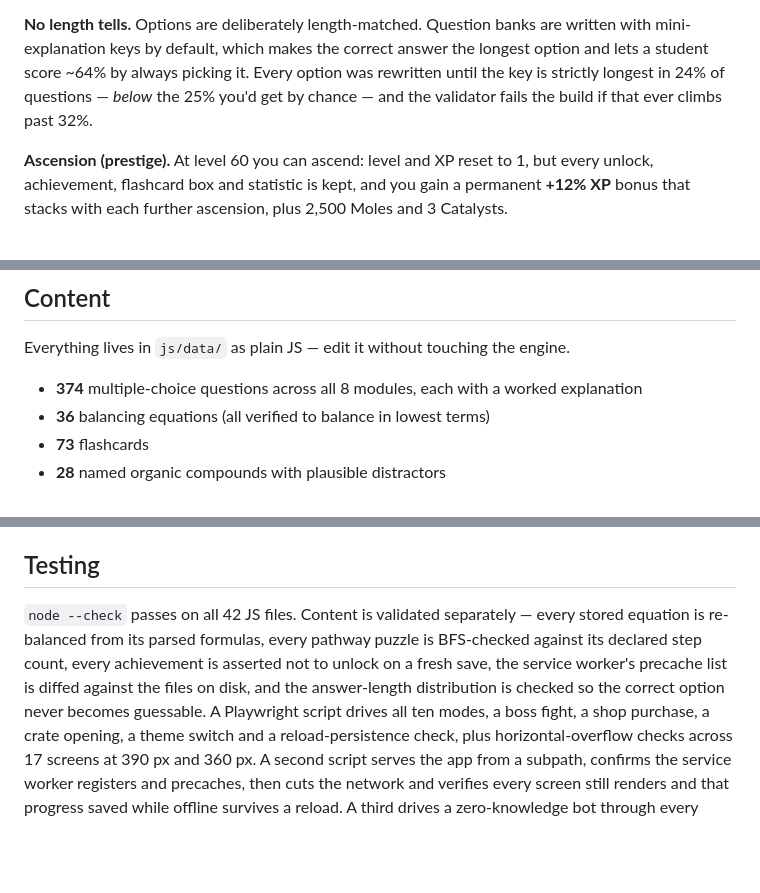
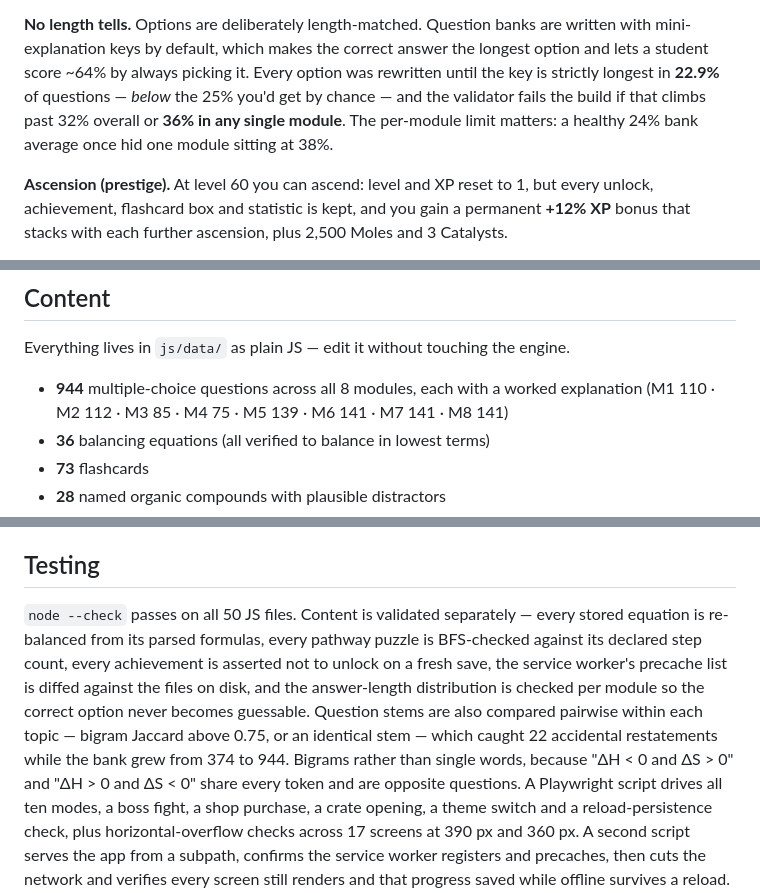
Before and after one commit to TheFinster2/Study-App, a Markdown page: README.md, 3 parts joined by grey strips. Drawn GitHub-style; blank space fills up the shorter version.

Commit message:
Update README for the 944-question bank
Records the per-module counts, the tightened answer-bias figures, and the two
validator checks added for working at this scale: per-module length-bias
limits and pairwise near-duplicate detection over question stems.

Co-Authored-By: Claude Opus 5 <noreply@anthropic.com>
Claude-Session: https://claude.ai/code/session_01DJGE9HvPtCR6u8xJ7C9Thy

```diff
--- a/README.md
+++ b/README.md
@@ -110,8 +110,10 @@ enough to read. A bot spamming every mode earns **0 XP**; it used to earn 35,000
 **No length tells.** Options are deliberately length-matched. Question banks are written
 with mini-explanation keys by default, which makes the correct answer the longest option
 and lets a student score ~64% by always picking it. Every option was rewritten until the
-key is strictly longest in 24% of questions — *below* the 25% you'd get by chance — and the
-validator fails the build if that ever climbs past 32%.
+key is strictly longest in **22.9%** of questions — *below* the 25% you'd get by chance —
+and the validator fails the build if that climbs past 32% overall or **36% in any single
+module**. The per-module limit matters: a healthy 24% bank average once hid one module
+sitting at 38%.
 
 **Ascension (prestige).** At level 60 you can ascend: level and XP reset to 1, but every
 unlock, achievement, flashcard box and statistic is kept, and you gain a permanent **+12%
@@ -152,7 +154,8 @@ all day and identical for everyone.
 
 Everything lives in `js/data/` as plain JS — edit it without touching the engine.
 
-- **374** multiple-choice questions across all 8 modules, each with a worked explanation
+- **944** multiple-choice questions across all 8 modules, each with a worked explanation
+  (M1 110 · M2 112 · M3 85 · M4 75 · M5 139 · M6 141 · M7 141 · M8 141)
 - **36** balancing equations (all verified to balance in lowest terms)
 - **73** flashcards
 - **28** named organic compounds with plausible distractors
@@ -231,11 +234,15 @@ widely-supported CSS (`color-mix`, custom properties, grid).
 
 ## Testing
 
-`node --check` passes on all 42 JS files. Content is validated separately — every stored
+`node --check` passes on all 50 JS files. Content is validated separately — every stored
 equation is re-balanced from its parsed formulas, every pathway puzzle is BFS-checked
 against its declared step count, every achievement is asserted not to unlock on a fresh
 save, the service worker's precache list is diffed against the files on disk, and the
-answer-length distribution is checked so the correct option never becomes guessable. A
+answer-length distribution is checked per module so the correct option never becomes
+guessable. Question stems are also compared pairwise within each topic — bigram Jaccard
+above 0.75, or an identical stem — which caught 22 accidental restatements while the bank
+grew from 374 to 944. Bigrams rather than single words, because "ΔH < 0 and ΔS > 0" and
+"ΔH > 0 and ΔS < 0" share every token and are opposite questions. A
 Playwright script drives all ten modes, a boss fight, a shop purchase, a crate opening, a
 theme switch and a reload-persistence check, plus horizontal-overflow checks across 17
 screens at 390 px and 360 px. A second script serves the app from a subpath, confirms the
```
